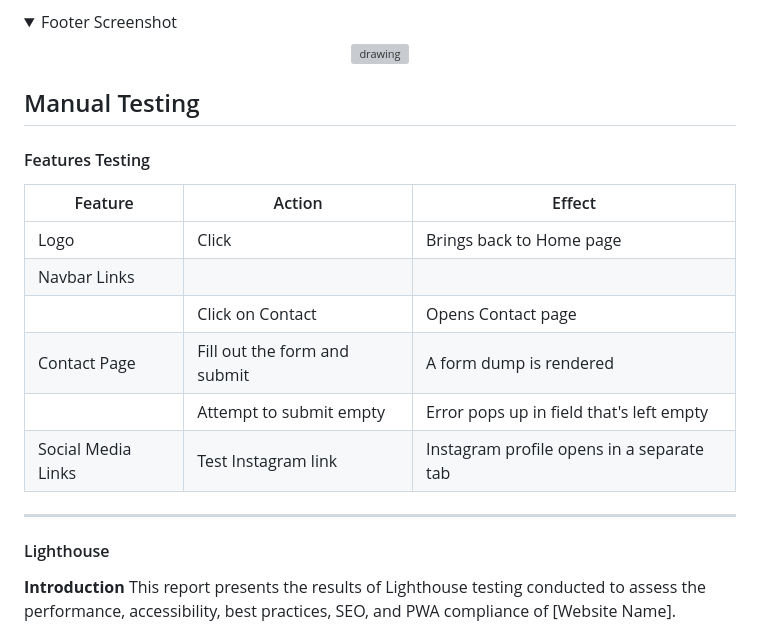
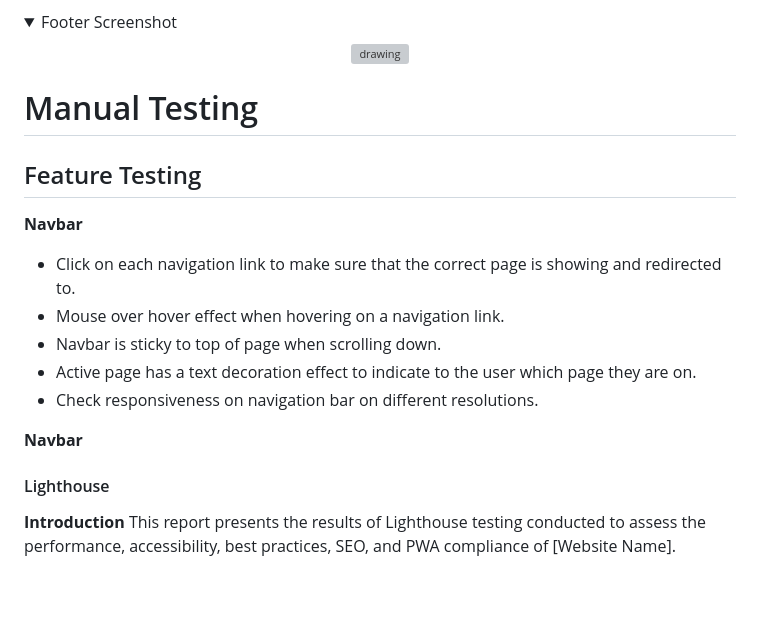
Before and after one commit to Enzolita/Stronger, a Markdown page: README.md, the part around the change. Drawn GitHub-style; folded sections open; blank space fills up the shorter version; grey boxes are pictures that could not be loaded.

Commit message:
Add navbar testing to README

```diff
--- a/README.md
+++ b/README.md
@@ -56,21 +56,22 @@
 
   </details>
 
+# Manual Testing
 
-## Manual Testing
+## Feature Testing
 
-#### Features Testing
+**Navbar**
 
-|  Feature |  Action | Effect |
-|---|---|---|
-|Logo|Click|Brings back to Home page|
-|Navbar Links|||Click on About|Opens About page|
-||Click on Contact|Opens Contact page|
-|Contact Page|Fill out the form and submit|A form dump is rendered|
-||Attempt to submit empty|Error pops up in field that's left empty|
-|Social Media Links|Test Instagram link|Instagram profile opens in a separate tab|
+  - Click on each navigation link to make sure that the correct page is showing and redirected to.
+  - Mouse over hover effect when hovering on a navigation link.
+  - Navbar is sticky to top of page when scrolling down.
+  - Active page has a text decoration effect to indicate to the user which page they are on.
+  - Check responsiveness on navigation bar on different resolutions.
 
-<hr>
+**Navbar**
+
+
+
 
 #### Lighthouse
 
```
